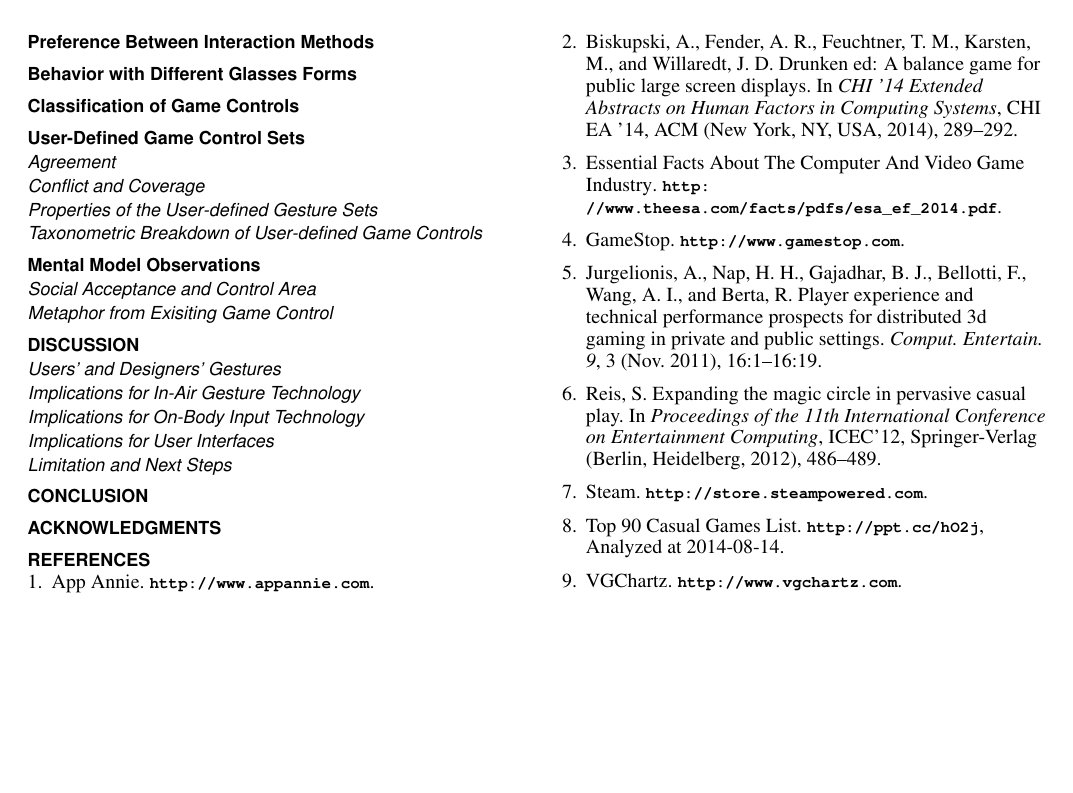
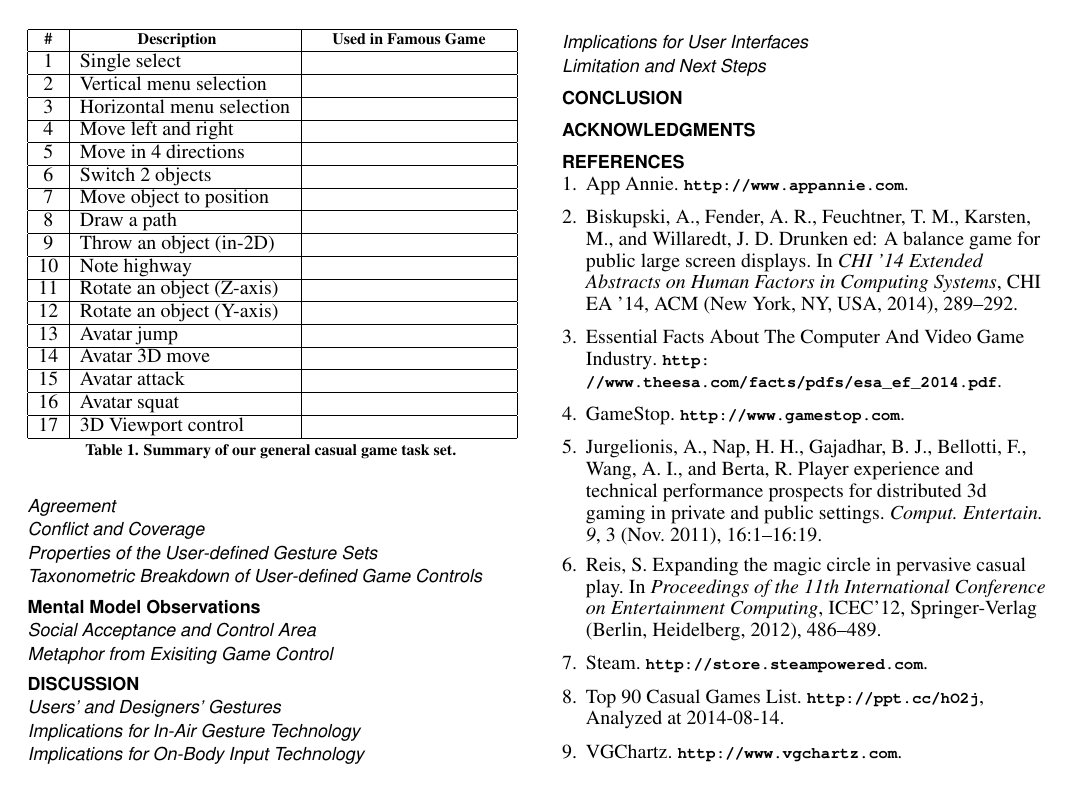
Before and after one commit to huw12313212/CHI-15-UserDefinedGameControlWithSmartGlassesInPublicSpace, a LaTeX document (Paper-LaTex/sigchi-sample.tex): page 2 of 2. Compiled offline with pdfLaTeX.

Commit message:
+Game Task Table

```diff
--- a/Paper-LaTex/sigchi-sample.tex
+++ b/Paper-LaTex/sigchi-sample.tex
@@ -155,3 +155,4 @@ letter-number combination will need to be entered.}
 
   \begin{table}
     \centering
+    \begin{tabular}{|c|l|l|}
@@ -159 +159,4 @@ letter-number combination will need to be entered.}
       \hline
+      \tabhead{\#} &
+      \multicolumn{1}{|p{0.4\columnwidth}|}{\centering\tabhead{Description}} &
+      \multicolumn{1}{|p{0.4\columnwidth}|}{\centering\tabhead{Used in Famous Game}} \\
@@ -163,8 +163,39 @@ letter-number combination will need to be entered.}
       \hline
-      Tables & Above & Below \\
+      1 & Single select & \\
       \hline
-      Figures & Below & Below \\
+      2 & Vertical menu selection & \\
       \hline
+      3 & Horizontal menu selection & \\
+      \hline
+      4 & Move left and right & \\
+      \hline
+      5 & Move in 4 directions & \\
+      \hline
+      6 & Switch 2 objects & \\
+      \hline
+      7 & Move object to position & \\
+      \hline
+      8 & Draw a path & \\
+      \hline
+      9 & Throw an object (in-2D) & \\
+      \hline
+      10 & Note highway & \\
+      \hline
+      11 & Rotate an object (Z-axis) & \\
+      \hline
+      12 & Rotate an object (Y-axis) & \\
+      \hline
+      13 & Avatar jump & \\
+      \hline
+      14 & Avatar 3D move & \\
+      \hline
+      15 & Avatar attack & \\
+      \hline
+      16 & Avatar squat & \\
+      \hline
+      17 & 3D Viewport control & \\
+      \hline
+
     \end{tabular}
     \caption{Summary of our general casual game task set.}
     \label{tab:table1}
```
Also changed, not shown: Paper-LaTex/sigchi-sample.pdf, Paper-LaTex/sigchi-sample.tex (6 more changed lines), 4 other files.
